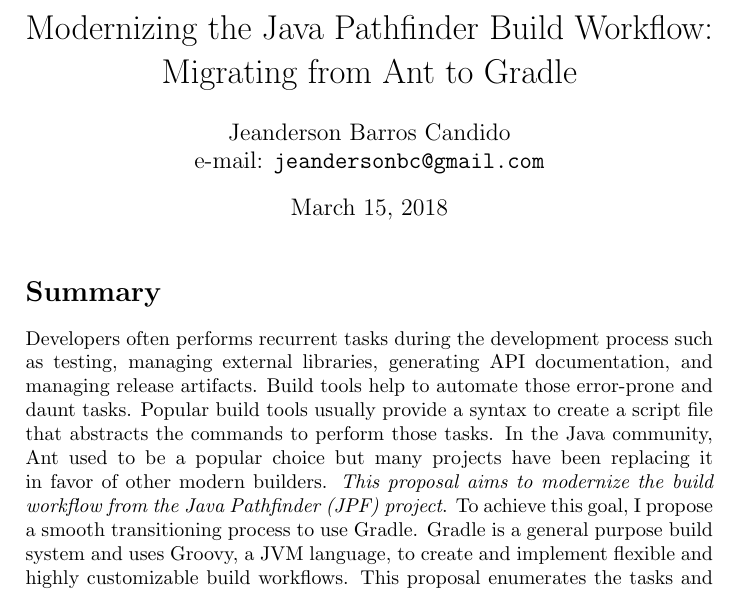
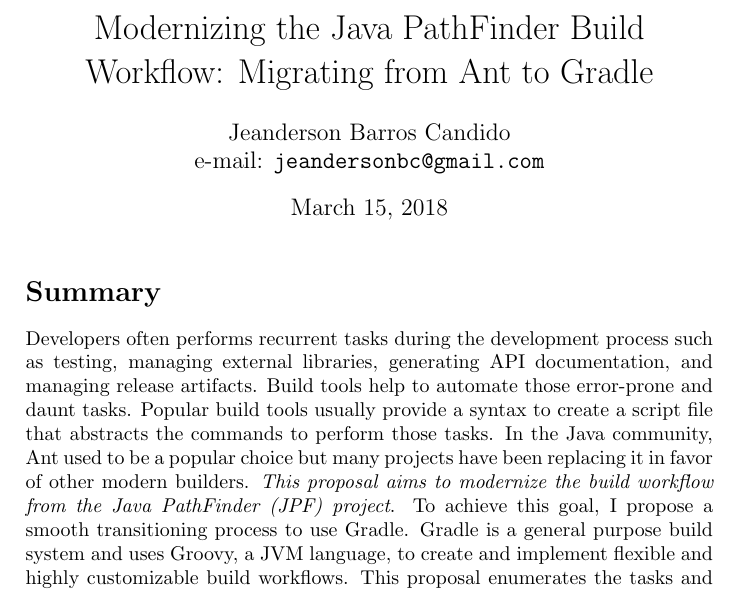
Before and after one commit to jeandersonbc/gsoc18-planning, a LaTeX document (main.tex): part of page 1 of 4, cut so that both start at the same text. Compiled offline with pdfLaTeX.

Commit message:
Minor fix

```diff
--- a/main.tex
+++ b/main.tex
@@ -5,7 +5,7 @@
 
 \author{Jeanderson Barros Candido\\e-mail: \url{jeandersonbc@gmail.com}}
 
-\title{Modernizing the Java Pathfinder Build Workflow: Migrating from \ant{} to
+\title{Modernizing the Java PathFinder Build Workflow: Migrating from \ant{} to
 \gradle{}}
 
 \date{\today}
@@ -25,7 +25,7 @@
 In the Java community, \ant{} used to be a popular choice but many
 projects have been replacing it in favor of other modern builders.
 \emph{This proposal aims to modernize the build workflow from the Java
-Pathfinder (JPF) project}.
+PathFinder (JPF) project}.
 To achieve this goal, I propose a smooth transitioning process to use
 \gradle{}.
 \gradle{} is a general purpose build system and uses Groovy, a JVM language, to
```
